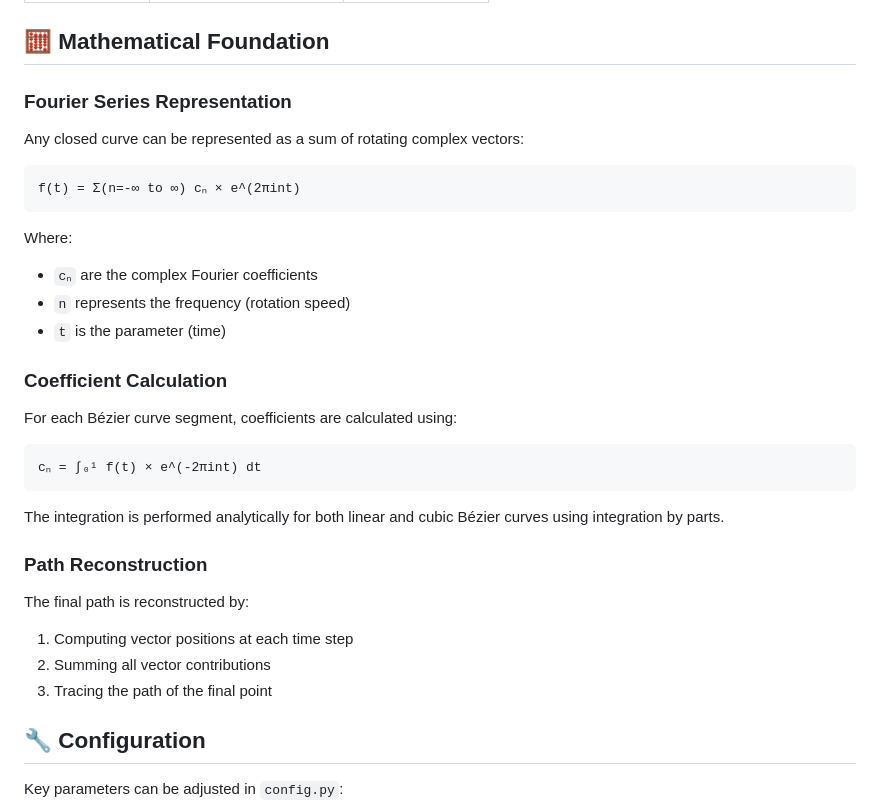
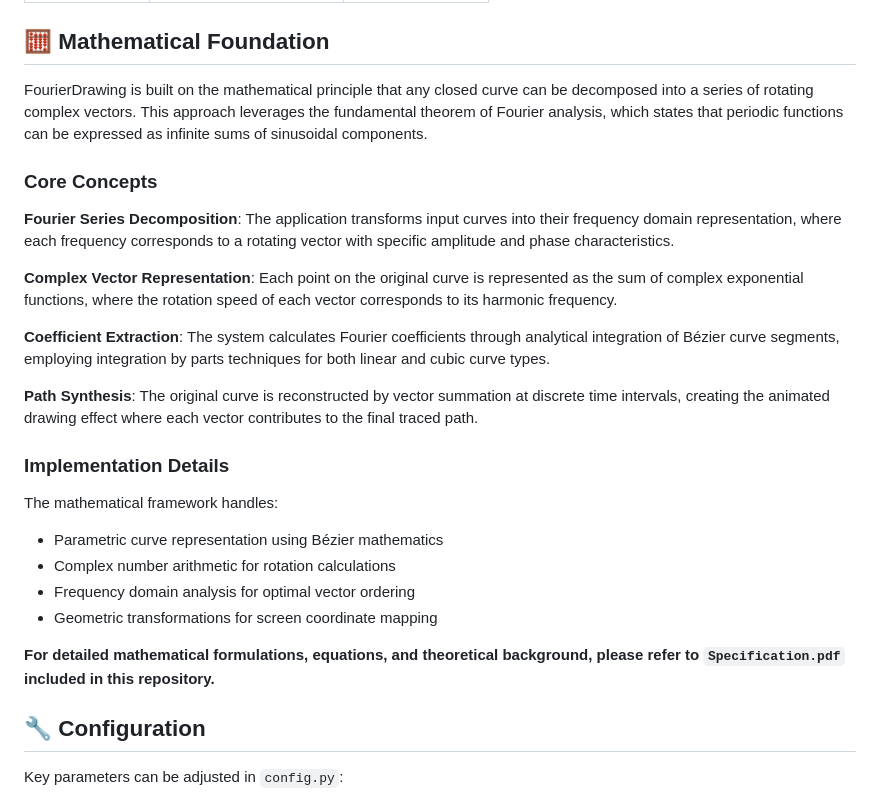
Before and after one commit to KohkiHatori/FourierDrawing, a Markdown page: README.md, the part around the change. GitHub-like rendering.

Commit message:
Refactor mathematical foundation section
- Make mathematical foundation more abstract and conceptual
- Remove specific formulas and equations from README
- Focus on high-level concepts and principles
- Add reference to Specification.pdf for detailed mathematical background
- Improve readability for general audience while maintaining technical depth
- Separate implementation details from theoretical foundations

````diff
--- a/README.md
+++ b/README.md
@@ -168,35 +168,27 @@ frontend/
 
 ## 🧮 Mathematical Foundation
 
-### Fourier Series Representation
+FourierDrawing is built on the mathematical principle that any closed curve can be decomposed into a series of rotating complex vectors. This approach leverages the fundamental theorem of Fourier analysis, which states that periodic functions can be expressed as infinite sums of sinusoidal components.
 
-Any closed curve can be represented as a sum of rotating complex vectors:
+### Core Concepts
 
-```
-f(t) = Σ(n=-∞ to ∞) cₙ × e^(2πint)
-```
+**Fourier Series Decomposition**: The application transforms input curves into their frequency domain representation, where each frequency corresponds to a rotating vector with specific amplitude and phase characteristics.
 
-Where:
-- `cₙ` are the complex Fourier coefficients
-- `n` represents the frequency (rotation speed)
-- `t` is the parameter (time)
+**Complex Vector Representation**: Each point on the original curve is represented as the sum of complex exponential functions, where the rotation speed of each vector corresponds to its harmonic frequency.
 
-### Coefficient Calculation
+**Coefficient Extraction**: The system calculates Fourier coefficients through analytical integration of Bézier curve segments, employing integration by parts techniques for both linear and cubic curve types.
 
-For each Bézier curve segment, coefficients are calculated using:
+**Path Synthesis**: The original curve is reconstructed by vector summation at discrete time intervals, creating the animated drawing effect where each vector contributes to the final traced path.
 
-```
-cₙ = ∫₀¹ f(t) × e^(-2πint) dt
-```
+### Implementation Details
 
-The integration is performed analytically for both linear and cubic Bézier curves using integration by parts.
+The mathematical framework handles:
+- Parametric curve representation using Bézier mathematics
+- Complex number arithmetic for rotation calculations
+- Frequency domain analysis for optimal vector ordering
+- Geometric transformations for screen coordinate mapping
 
-### Path Reconstruction
-
-The final path is reconstructed by:
-1. Computing vector positions at each time step
-2. Summing all vector contributions
-3. Tracing the path of the final point
+**For detailed mathematical formulations, equations, and theoretical background, please refer to `Specification.pdf` included in this repository.**
 
 <!-- ## 📊 Performance Metrics
 
````
